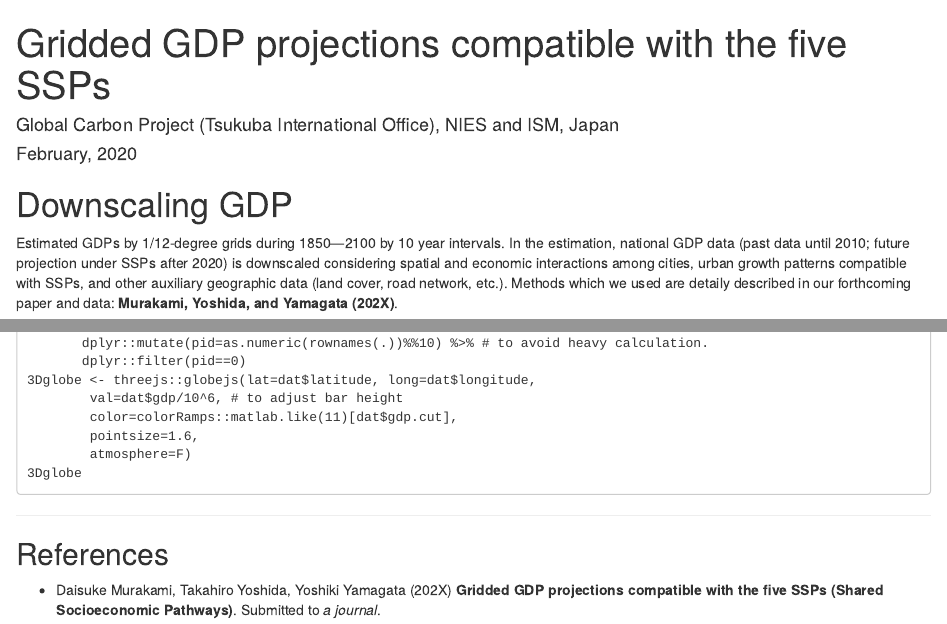
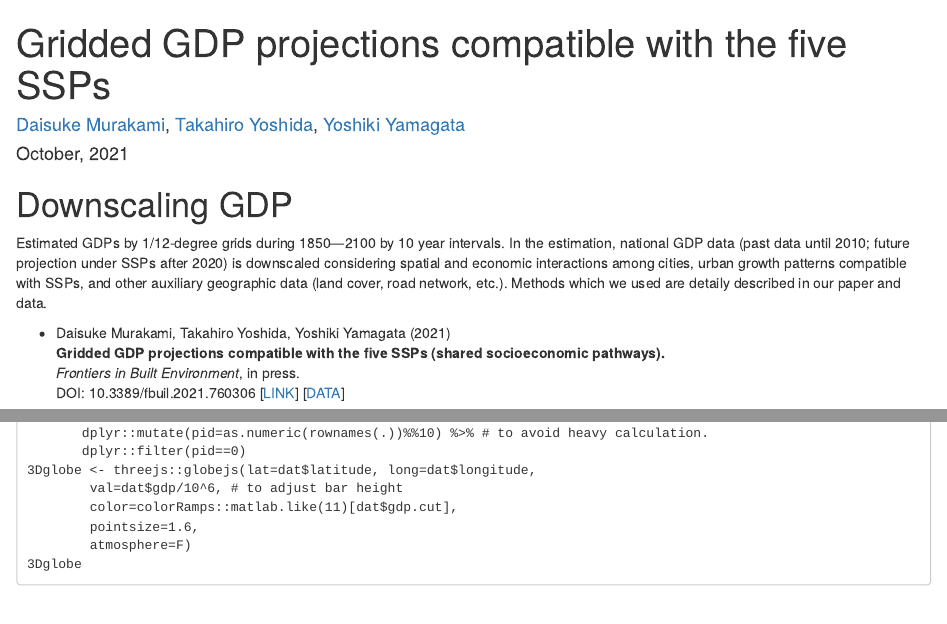
Before and after one commit to GCP-Tsukuba/SSP-downscale, an R Markdown document (index.Rmd): the page in a window 1100 px wide, from its top, and a second part further down, joined at a grey line. Rendered offline with R 4.5, knitr and Pandoc, with nearby package versions; drawn as R Markdown's standard HTML page in place of the format the file asks for; some code elsewhere in the file could not run offline.

Commit message:
Update whole

```diff
--- a/index.Rmd
+++ b/index.Rmd
@@ -1,7 +1,7 @@
 ---
 title: Gridded GDP projections compatible with the five SSPs
-author: "Global Carbon Project (Tsukuba International Office), NIES and ISM, Japan"
-date: "February, 2020"
+author: "[Daisuke Murakami](https://scholar.google.co.jp/citations?hl=en&user=QyffkL0AAAAJ), [Takahiro Yoshida](https://scholar.google.co.jp/citations?hl=en&user=bYbQYeUAAAAJ), [Yoshiki Yamagata](https://scholar.google.co.jp/citations?user=3dOqbmoAAAAJ&hl=en&oi=ao)"
+date: "October, 2021"
 site: bookdown::bookdown_site
 output: bookdown::gitbook
 always_allow_html: yes
@@ -14,7 +14,14 @@ description: "This is a website for showing and providing our estimated GDP with
 
 # Downscaling GDP {-}
 
-Estimated GDPs by 1/12-degree grids during 1850—2100 by 10 year intervals. In the estimation, national GDP data (past data until 2010; future projection under SSPs after 2020) is downscaled considering spatial and economic interactions among cities, urban growth patterns compatible with SSPs, and other auxiliary geographic data (land cover, road network, etc.). Methods which we used are detaily described in our forthcoming paper and data: **Murakami, Yoshida, and Yamagata (202X)**.
+Estimated GDPs by 1/12-degree grids during 1850—2100 by 10 year intervals. In the estimation, national GDP data (past data until 2010; future projection under SSPs after 2020) is downscaled considering spatial and economic interactions among cities, urban growth patterns compatible with SSPs, and other auxiliary geographic data (land cover, road network, etc.). Methods which we used are detaily described in our paper and data.
+
+- Daisuke Murakami, Takahiro Yoshida, Yoshiki Yamagata (2021) <br>
+**Gridded GDP projections compatible with the five SSPs (shared socioeconomic pathways).** <br>
+*Frontiers in Built Environment*, in press. <br>
+DOI: 10.3389/fbuil.2021.760306 [[LINK](https://www.frontiersin.org/articles/10.3389/fbuil.2021.760306/abstract)] [[DATA](https://figshare.com/articles/dataset/Gridded_GDP_projections_compatible_with_the_five_SSPs_Shared_Socioeconomic_Pathways_/12016506/1)] <br>
+
+
 
 
 ![Figure: Europe in 2.5D](Euro_2-5D.png)
@@ -126,10 +133,6 @@ dat <- dat %>%
 
 ----
 
-## References {-}
-- Daisuke Murakami, Takahiro Yoshida, Yoshiki Yamagata (202X) **Gridded GDP projections compatible with the five SSPs (Shared Socioeconomic Pathways)**. Submitted to *a journal*.
-
-
 `r if (knitr:::is_html_output()) '
 
 '`
```
Also changed, not shown: README.md, _bookdown.yml (line endings or trailing spaces), _output.yml (line endings or trailing spaces), docs/SSPs-downscale.tex, docs/reference-keys.txt (added), docs/search_index.json, packages.bib (line endings or trailing spaces), index.Rmd (6 more changed lines), 21 other files.
